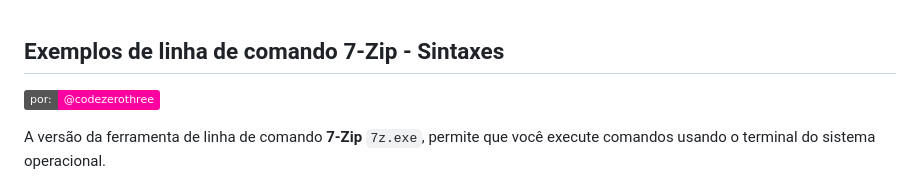
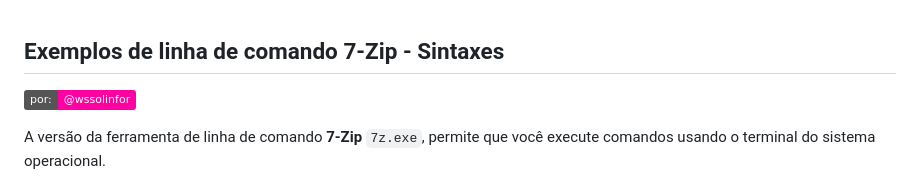
Before and after one commit to codezerothree/programs, a Markdown page: web/7zip/README.md, the part around the change. Rendered like a GitHub page; badges without logos.

```diff
--- a/web/7zip/README.md
+++ b/web/7zip/README.md
@@ -1,5 +1,5 @@
 ## Exemplos de linha de comando 7-Zip - Sintaxes
-![user](https://img.shields.io/badge/por:-@codezerothree-FF00A1)
+![user](https://img.shields.io/badge/por:-@wssolinfor-FF00A1)
 
 A versão da ferramenta de linha de comando <b>7-Zip</b> <code>7z.exe</code>, permite que você execute comandos usando o terminal do sistema operacional.
 
```
